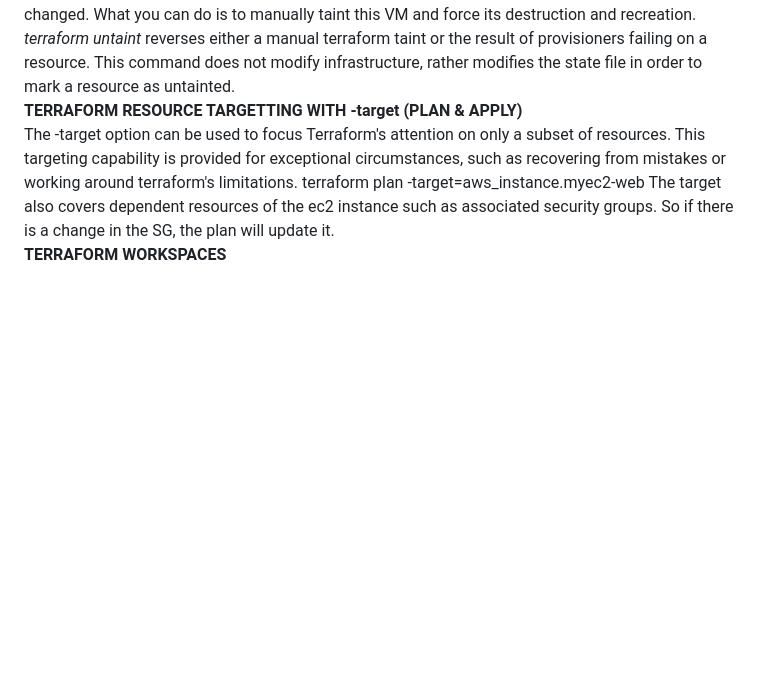
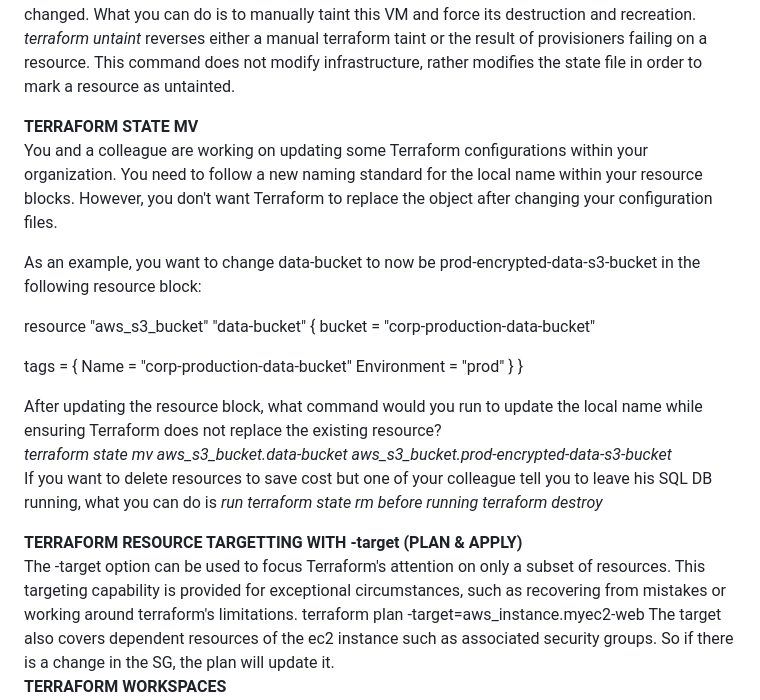
Before and after one commit to swiftDev1/terraform-advanced, a Markdown page: README.md, the part around the change. Drawn GitHub-style; blank space fills up the shorter version.

```diff
--- a/README.md
+++ b/README.md
@@ -185,6 +185,29 @@ This comes under terraform disaster recovery concept. _terraform state pull_ wil
 **TERRAFORM TAINT AND UNTAINT**
 The _terraform taint_ command usually marks a resource as tainted, forcing it to be destroyed and recreated on the next apply. A practical application would be on an a VM or an EC2 instance that configures itself using a cloud-init script or userdata script. When this script changes, there is usually nothing to tell terraform that this VM no longer meets your need because the script has changed. What you can do is to manually taint this VM and force its destruction and recreation.
 _terraform untaint_ reverses either a manual terraform taint or the result of provisioners failing on a resource. This command does not modify infrastructure, rather modifies the state file in order to mark a resource as untainted.
+
+**TERRAFORM STATE MV**
+You and a colleague are working on updating some Terraform configurations within your organization. You need to follow a new naming standard for the local name within your resource blocks. However, you don't want Terraform to replace the object after changing your configuration files.
+
+As an example, you want to change data-bucket to now be prod-encrypted-data-s3-bucket in the following resource block:
+
+
+
+resource "aws_s3_bucket" "data-bucket" {
+  bucket = "corp-production-data-bucket"
+
+  tags = {
+    Name        = "corp-production-data-bucket"
+    Environment = "prod"
+  }
+}
+
+
+After updating the resource block, what command would you run to update the local name while ensuring Terraform does not replace the existing resource?
+_terraform state mv aws_s3_bucket.data-bucket aws_s3_bucket.prod-encrypted-data-s3-bucket_
+If you want to delete resources to save cost but one of your colleague tell you to leave his SQL DB running, what you can do is _run terraform state rm before running terraform destroy_
+
+
 **TERRAFORM RESOURCE TARGETTING WITH -target (PLAN & APPLY)**
 The -target option can be used to focus Terraform's attention on only a subset of resources. This targeting capability is provided for exceptional circumstances, such as recovering from mistakes or working around terraform's limitations. terraform plan -target=aws_instance.myec2-web  The target also covers dependent resources of the ec2 instance such as associated security groups. So if there is a change in the SG, the plan will update it.
 **TERRAFORM WORKSPACES**
```
